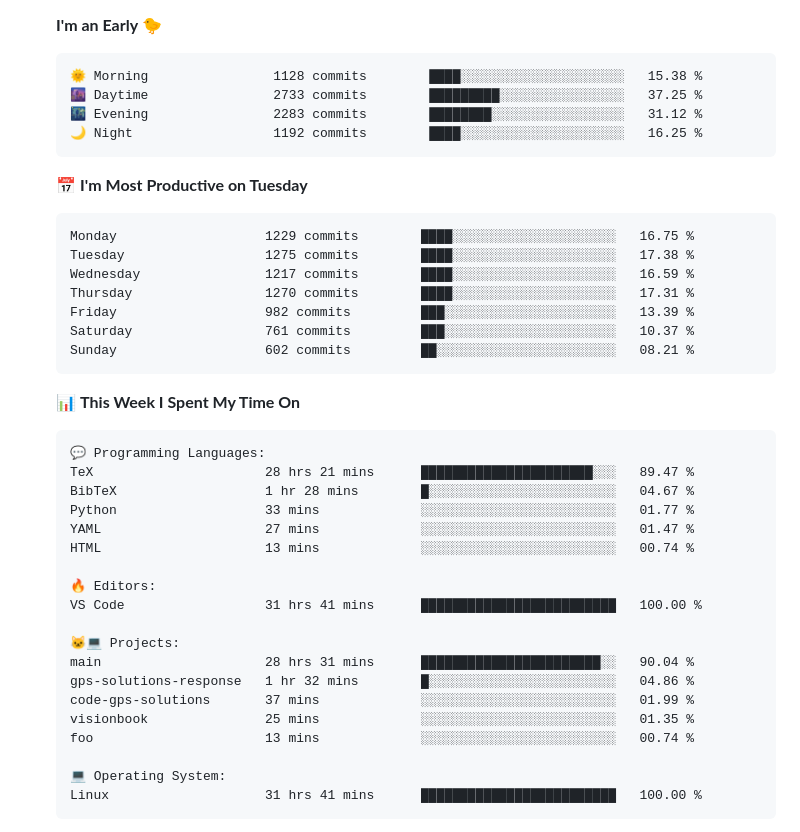
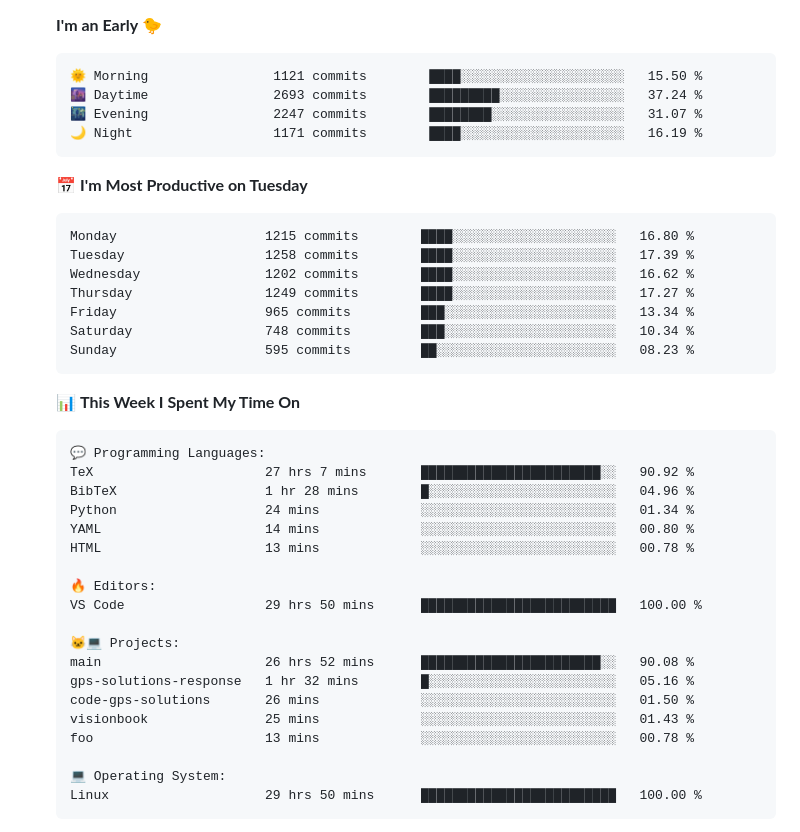
Before and after one commit to tapyu/tapyu, a Markdown page: README.md, the part around one of its changes. Rendered like a GitHub page; folded sections open.

Commit message:
Updated with Dev Metrics

````diff
--- a/README.md
+++ b/README.md
@@ -94,21 +94,21 @@ I work in the area of <b>GNSS signal processing</b>, and I especially focus on t
 **I'm an Early 🐤**
 
 ```text
-🌞 Morning                1128 commits        ████░░░░░░░░░░░░░░░░░░░░░   15.38 %
-🌆 Daytime                2733 commits        █████████░░░░░░░░░░░░░░░░   37.25 %
-🌃 Evening                2283 commits        ████████░░░░░░░░░░░░░░░░░   31.12 %
-🌙 Night                  1192 commits        ████░░░░░░░░░░░░░░░░░░░░░   16.25 %
+🌞 Morning                1121 commits        ████░░░░░░░░░░░░░░░░░░░░░   15.50 %
+🌆 Daytime                2693 commits        █████████░░░░░░░░░░░░░░░░   37.24 %
+🌃 Evening                2247 commits        ████████░░░░░░░░░░░░░░░░░   31.07 %
+🌙 Night                  1171 commits        ████░░░░░░░░░░░░░░░░░░░░░   16.19 %
 ```
 📅 **I'm Most Productive on Tuesday**
 
 ```text
-Monday                   1229 commits        ████░░░░░░░░░░░░░░░░░░░░░   16.75 %
-Tuesday                  1275 commits        ████░░░░░░░░░░░░░░░░░░░░░   17.38 %
-Wednesday                1217 commits        ████░░░░░░░░░░░░░░░░░░░░░   16.59 %
-Thursday                 1270 commits        ████░░░░░░░░░░░░░░░░░░░░░   17.31 %
-Friday                   982 commits         ███░░░░░░░░░░░░░░░░░░░░░░   13.39 %
-Saturday                 761 commits         ███░░░░░░░░░░░░░░░░░░░░░░   10.37 %
-Sunday                   602 commits         ██░░░░░░░░░░░░░░░░░░░░░░░   08.21 %
+Monday                   1215 commits        ████░░░░░░░░░░░░░░░░░░░░░   16.80 %
+Tuesday                  1258 commits        ████░░░░░░░░░░░░░░░░░░░░░   17.39 %
+Wednesday                1202 commits        ████░░░░░░░░░░░░░░░░░░░░░   16.62 %
+Thursday                 1249 commits        ████░░░░░░░░░░░░░░░░░░░░░   17.27 %
+Friday                   965 commits         ███░░░░░░░░░░░░░░░░░░░░░░   13.34 %
+Saturday                 748 commits         ███░░░░░░░░░░░░░░░░░░░░░░   10.34 %
+Sunday                   595 commits         ██░░░░░░░░░░░░░░░░░░░░░░░   08.23 %
 ```
 
 
@@ -116,24 +116,24 @@ Sunday                   602 commits         ██░░░░░░░░░
 
 ```text
 💬 Programming Languages:
-TeX                      28 hrs 21 mins      ██████████████████████░░░   89.47 %
-BibTeX                   1 hr 28 mins        █░░░░░░░░░░░░░░░░░░░░░░░░   04.67 %
-Python                   33 mins             ░░░░░░░░░░░░░░░░░░░░░░░░░   01.77 %
-YAML                     27 mins             ░░░░░░░░░░░░░░░░░░░░░░░░░   01.47 %
-HTML                     13 mins             ░░░░░░░░░░░░░░░░░░░░░░░░░   00.74 %
+TeX                      27 hrs 7 mins       ███████████████████████░░   90.92 %
+BibTeX                   1 hr 28 mins        █░░░░░░░░░░░░░░░░░░░░░░░░   04.96 %
+Python                   24 mins             ░░░░░░░░░░░░░░░░░░░░░░░░░   01.34 %
+YAML                     14 mins             ░░░░░░░░░░░░░░░░░░░░░░░░░   00.80 %
+HTML                     13 mins             ░░░░░░░░░░░░░░░░░░░░░░░░░   00.78 %
 
 🔥 Editors:
-VS Code                  31 hrs 41 mins      █████████████████████████   100.00 %
+VS Code                  29 hrs 50 mins      █████████████████████████   100.00 %
 
 🐱‍💻 Projects:
-main                     28 hrs 31 mins      ███████████████████████░░   90.04 %
-gps-solutions-response   1 hr 32 mins        █░░░░░░░░░░░░░░░░░░░░░░░░   04.86 %
-code-gps-solutions       37 mins             ░░░░░░░░░░░░░░░░░░░░░░░░░   01.99 %
-visionbook               25 mins             ░░░░░░░░░░░░░░░░░░░░░░░░░   01.35 %
-foo                      13 mins             ░░░░░░░░░░░░░░░░░░░░░░░░░   00.74 %
+main                     26 hrs 52 mins      ███████████████████████░░   90.08 %
+gps-solutions-response   1 hr 32 mins        █░░░░░░░░░░░░░░░░░░░░░░░░   05.16 %
+code-gps-solutions       26 mins             ░░░░░░░░░░░░░░░░░░░░░░░░░   01.50 %
+visionbook               25 mins             ░░░░░░░░░░░░░░░░░░░░░░░░░   01.43 %
+foo                      13 mins             ░░░░░░░░░░░░░░░░░░░░░░░░░   00.78 %
 
 💻 Operating System:
-Linux                    31 hrs 41 mins      █████████████████████████   100.00 %
+Linux                    29 hrs 50 mins      █████████████████████████   100.00 %
 ```
 
 
````
Also changed, not shown: other parts of README.md (+2 -2 lines).
